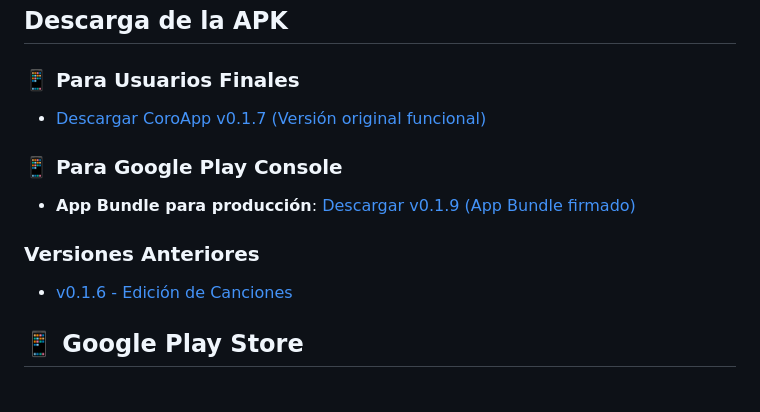
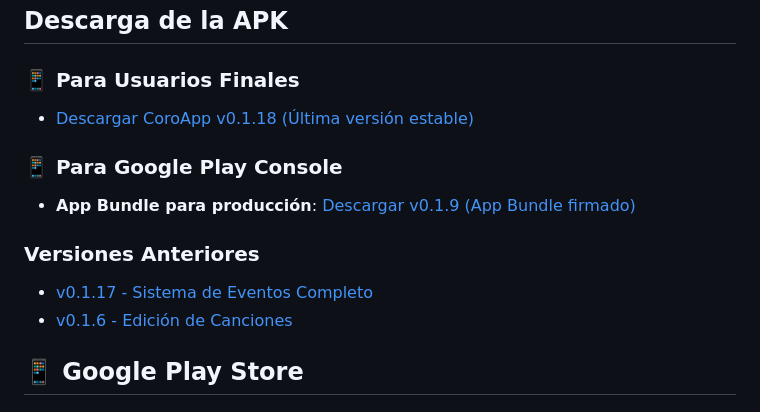
Before and after one commit to operonte/coroapp, a Markdown page: README.md, the part around the change. Drawn GitHub-style.

Commit message:
docs: actualizar README.md con v0.1.18 como última versión estable
- Actualizar enlace de descarga principal a v0.1.18
- Mover v0.1.17 a versiones anteriores
- Mantener enlaces de Google Play Console sin cambios

```diff
--- a/README.md
+++ b/README.md
@@ -10,12 +10,13 @@ Aplicación Flutter para organización de repertorio de coros cristianos, con:
 ## Descarga de la APK
 
 ### 📱 Para Usuarios Finales
-- [Descargar CoroApp v0.1.7 (Versión original funcional)](https://github.com/operonte/coroapp/releases/download/v0.1.7/coroapp_v0.1.7_original.apk)
+- [Descargar CoroApp v0.1.18 (Última versión estable)](https://github.com/operonte/coroapp/releases/download/v0.1.18/coroapp_v0.1.18.apk)
 
 ### 📱 Para Google Play Console
 - **App Bundle para producción**: [Descargar v0.1.9 (App Bundle firmado)](https://github.com/operonte/coroapp/releases/download/v0.1.9/coroapp_v0.1.9_signed.aab)
 
 ### Versiones Anteriores
+- [v0.1.17 - Sistema de Eventos Completo](https://github.com/operonte/coroapp/releases/download/v0.1.17/coroapp_v0.1.17.apk)
 - [v0.1.6 - Edición de Canciones](https://github.com/operonte/coroapp/releases/download/v0.1.6/coroapp_v0.1.6_final.apk)
 
 ## 📱 Google Play Store
```
